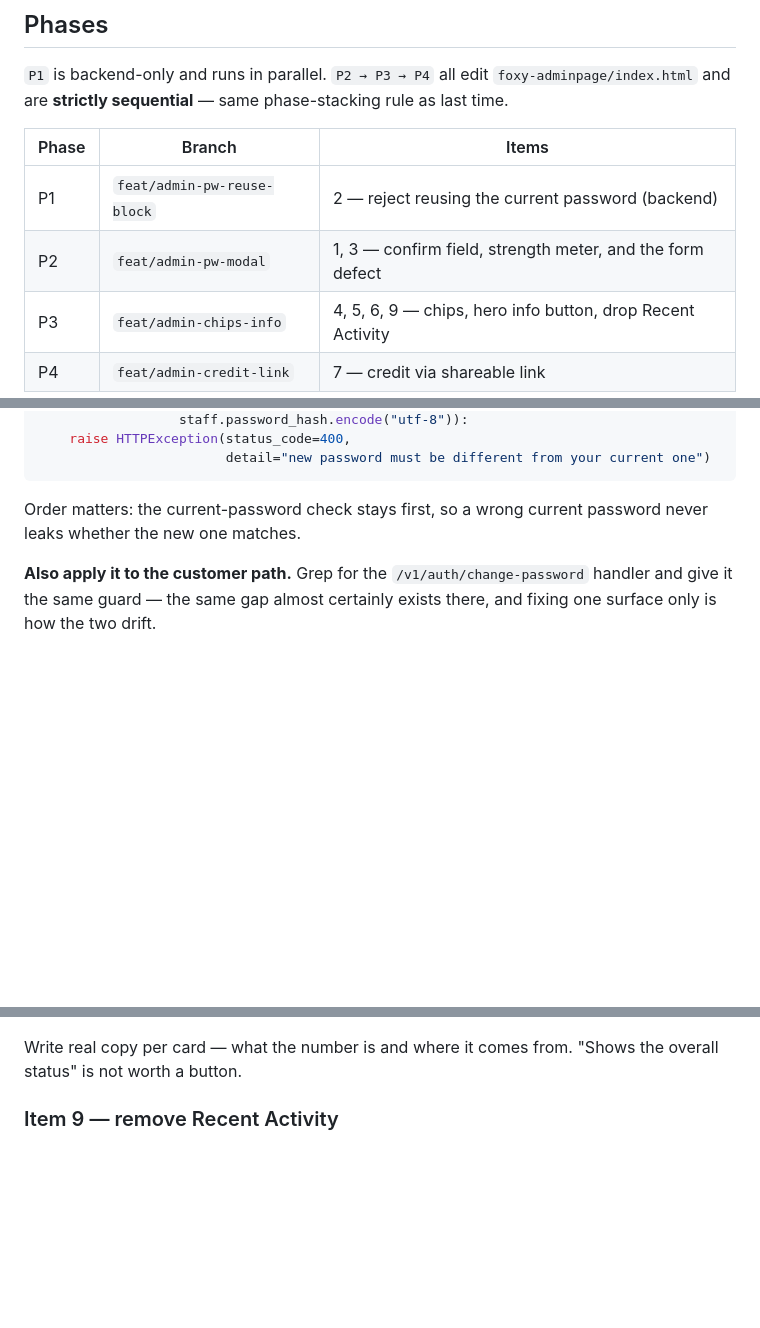
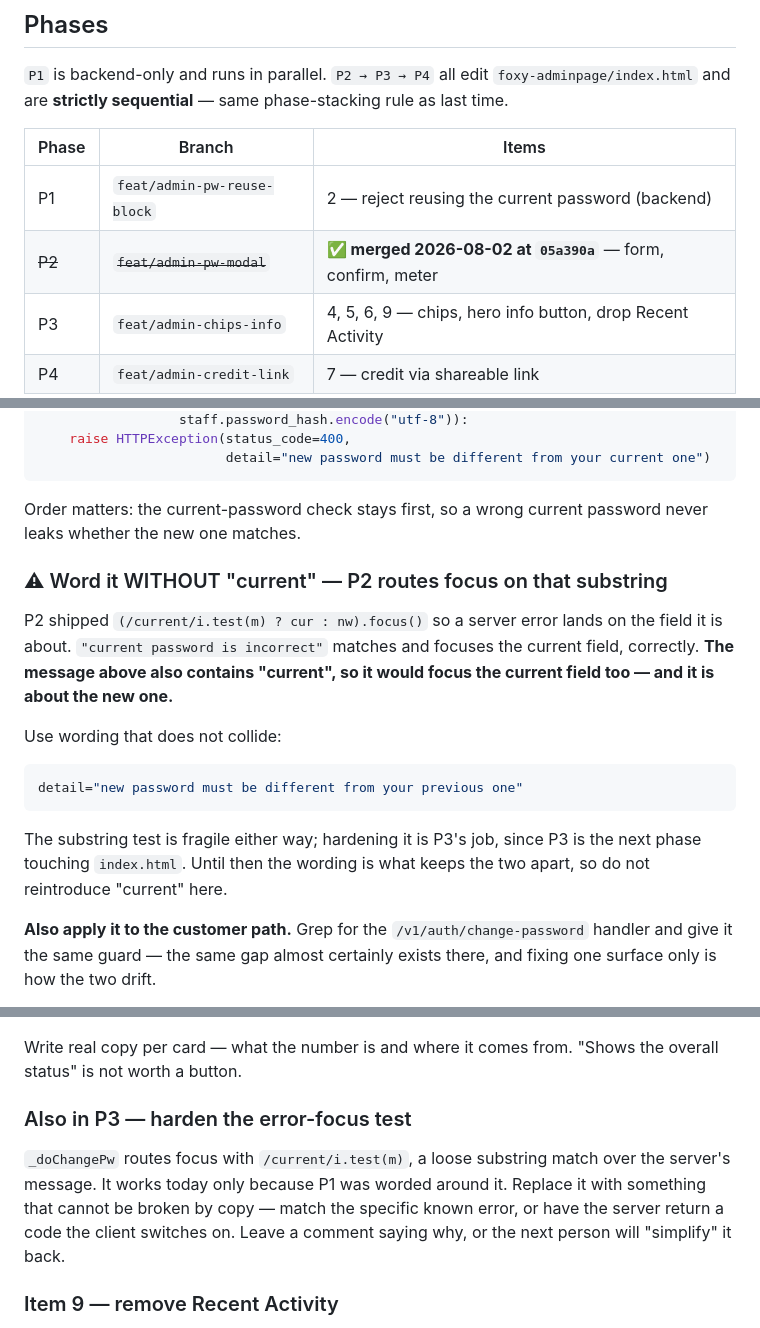
Before and after one commit to fatimaatta-09/Foxy-Audit, a Markdown page: docs/plans/admin-issues-round2.md, 3 parts joined by grey strips. Rendered like a GitHub page; blank space fills up the shorter version.

Commit message:
docs(admin): P2 merged, and a collision it would have handed to P1 [skip ci]
P2 routes server errors to the field they are about with
(/current/i.test(m) ? cur : nw).focus(). "current password is incorrect" matches
and focuses the current field, correctly.

The reuse message P1 was about to add -- "new password must be different from
your current one" -- also contains "current", so it would have focused the
current field while being about the new one. The executor believed the opposite
and said so. Nothing was wrong in P2 on its own; the bug only existed across the
seam, which is where a reviewer is supposed to be looking.

P1 is reworded to "your previous one" so the collision never occurs. That is a
patch, not a fix: a substring test over server copy is fragile whichever words
win, so P3 -- the next phase in this file -- replaces it with something copy
cannot break.

Co-Authored-By: Claude Opus 5 (1M context) <noreply@anthropic.com>

````diff
--- a/docs/plans/admin-issues-round2.md
+++ b/docs/plans/admin-issues-round2.md
@@ -58,7 +58,7 @@ rule as last time.
 | Phase | Branch | Items |
 |---|---|---|
 | P1 | `feat/admin-pw-reuse-block` | 2 — reject reusing the current password (backend) |
-| P2 | `feat/admin-pw-modal` | 1, 3 — confirm field, strength meter, and the form defect |
+| ~~P2~~ | ~~`feat/admin-pw-modal`~~ | **✅ merged 2026-08-02 at `05a390a`** — form, confirm, meter |
 | P3 | `feat/admin-chips-info` | 4, 5, 6, 9 — chips, hero info button, drop Recent Activity |
 | P4 | `feat/admin-credit-link` | 7 — credit via shareable link |
 
@@ -91,6 +91,23 @@ if bcrypt.checkpw(payload.new_password.encode("utf-8"),
 
 Order matters: the current-password check stays first, so a wrong current
 password never leaks whether the new one matches.
+
+### ⚠ Word it WITHOUT "current" — P2 routes focus on that substring
+
+P2 shipped `(/current/i.test(m) ? cur : nw).focus()` so a server error lands on
+the field it is about. `"current password is incorrect"` matches and focuses the
+current field, correctly. **The message above also contains "current", so it
+would focus the current field too — and it is about the new one.**
+
+Use wording that does not collide:
+
+```python
+detail="new password must be different from your previous one"
+```
+
+The substring test is fragile either way; hardening it is P3's job, since P3 is
+the next phase touching `index.html`. Until then the wording is what keeps the
+two apart, so do not reintroduce "current" here.
 
 **Also apply it to the customer path.** Grep for the `/v1/auth/change-password`
 handler and give it the same guard — the same gap almost certainly exists there,
@@ -178,6 +195,14 @@ aware, already used at 23 `data-tip` sites. Do not build a second tooltip.
 
 Write real copy per card — what the number is and where it comes from. "Shows the
 overall status" is not worth a button.
+
+### Also in P3 — harden the error-focus test
+
+`_doChangePw` routes focus with `/current/i.test(m)`, a loose substring match
+over the server's message. It works today only because P1 was worded around it.
+Replace it with something that cannot be broken by copy — match the specific
+known error, or have the server return a code the client switches on. Leave a
+comment saying why, or the next person will "simplify" it back.
 
 ### Item 9 — remove Recent Activity
 
````
